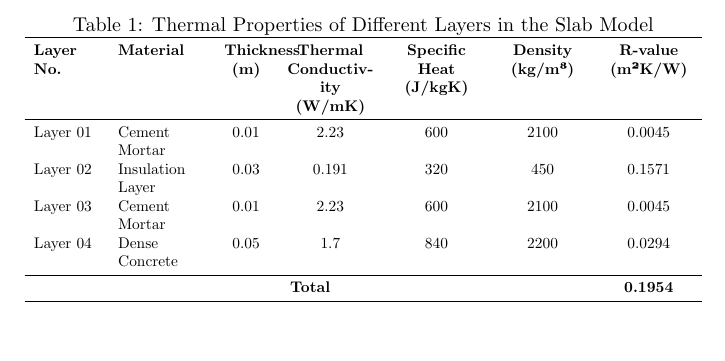
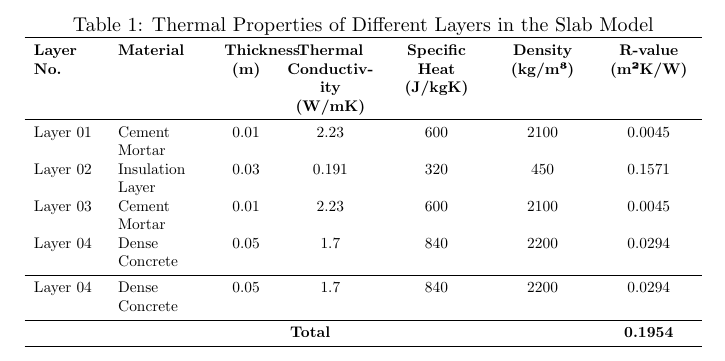
Before and after one commit to kasuncn1988/test, a LaTeX document (main.tex): part of the page, cut so that both start at the same text, the shorter picture padded with empty space. Compiled offline with pdfLaTeX.

Commit message:
Overleaf change

```diff
--- a/main.tex
+++ b/main.tex
@@ -20,6 +20,7 @@ Layer 01 & Cement Mortar & 0.01 & 2.23 & 600 & 2100 & 0.0045 \\
 Layer 02 & Insulation Layer & 0.03 & 0.191 & 320 & 450 & 0.1571 \\
 Layer 03 & Cement Mortar & 0.01 & 2.23 & 600 & 2100 & 0.0045 \\
 Layer 04 & Dense Concrete & 0.05 & 1.7 & 840 & 2200 & 0.0294 \\ \midrule
+Layer 04 & Dense Concrete & 0.05 & 1.7 & 840 & 2200 & 0.0294 \\ \midrule
 \multicolumn{6}{c}{\textbf{Total}} & \textbf{0.1954} \\ \bottomrule
 \end{tabular}
 }
```
